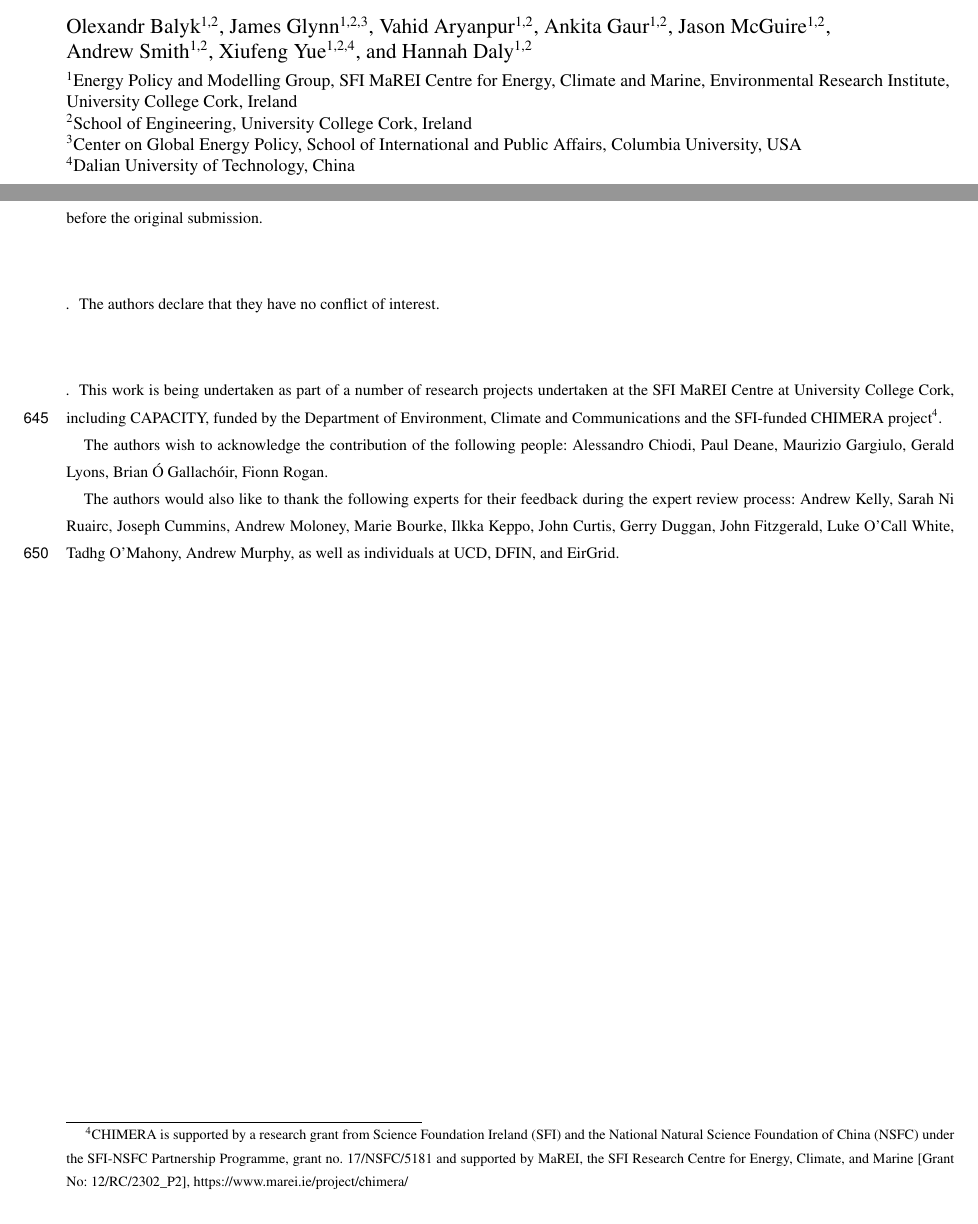
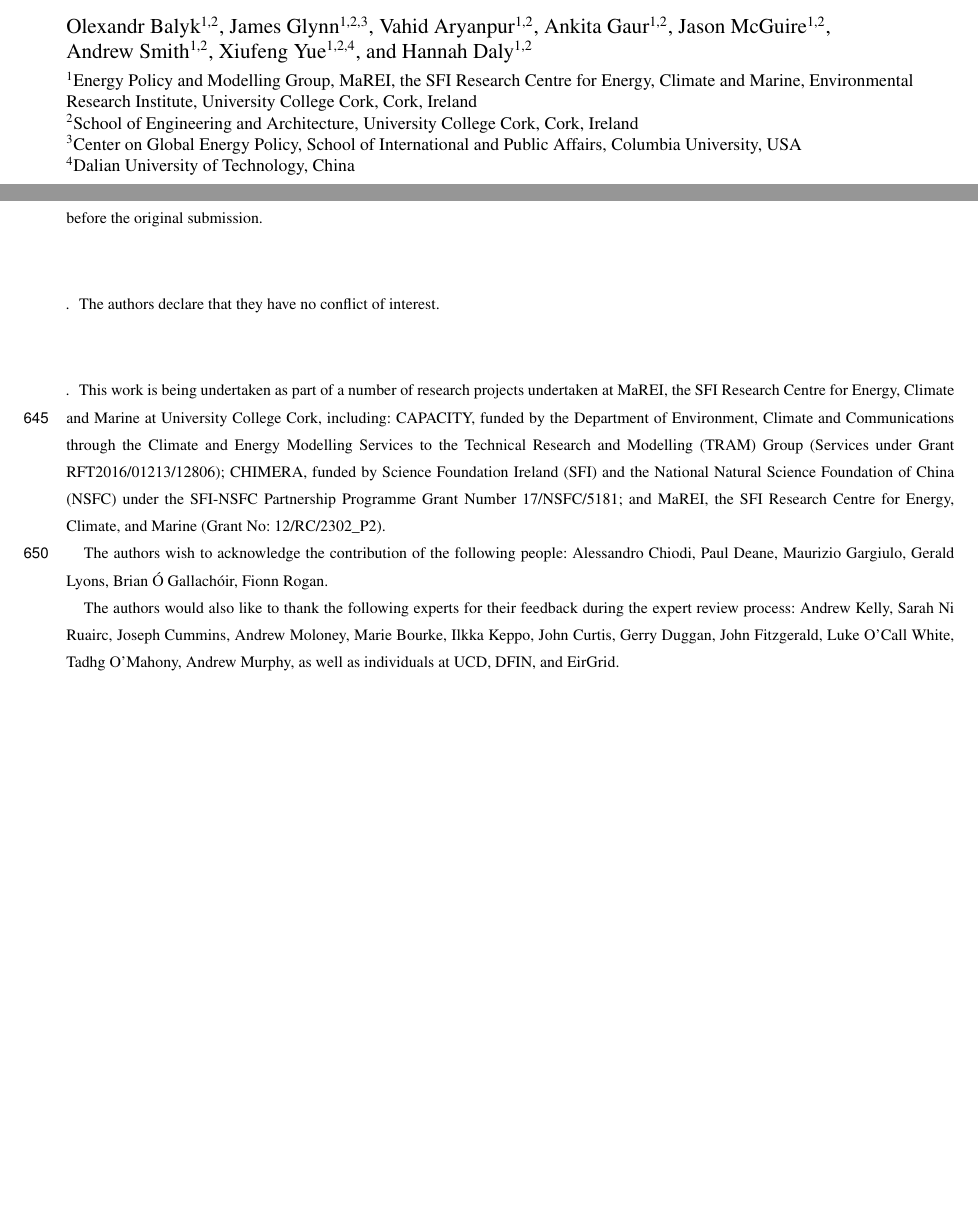
Before and after one commit to MaREI-EPMG/tim-description-paper, a LaTeX document (!manuscript.tex): two parts of pages 1 and 39 of 45, joined at a grey line, cut so that both start at the same text. Compiled offline with pdfLaTeX; a missing font is replaced by an installed copy or a similar font; a LaTeX package or settings file that is missing is left out.

Commit message:
Update author affiliations and acknowledgements

```diff
--- a/!manuscript.tex
+++ b/!manuscript.tex
@@ -97,9 +97,9 @@
 \Author[1,2]{Hannah}{Daly}
 
 
-\affil[1]{Energy Policy and Modelling Group, SFI MaREI Centre for Energy, Climate and Marine, Environmental Research Institute, University College Cork, Ireland}
+\affil[1]{Energy Policy and Modelling Group, MaREI, the SFI Research Centre for Energy, Climate and Marine, Environmental Research Institute, University College Cork, Cork, Ireland}
 
-\affil[2]{School of Engineering, University College Cork, Ireland}
+\affil[2]{School of Engineering and Architecture, University College Cork, Cork, Ireland}
 
 \affil[3]{Center on Global Energy Policy, School of International and Public Affairs, Columbia University, USA}
 
@@ -1183,7 +1183,7 @@ PWR Storage: Pumped Storage HYD Existing Turlough Hill 4 & 0.75 & 0.16 & 150 & &
 %%\disclaimer{TEXT} %% optional section
 
 \begin{acknowledgements}
-This work is being undertaken as part of a number of research projects undertaken at the SFI MaREI Centre at University College Cork, including CAPACITY, funded by the Department of Environment, Climate and Communications and the SFI-funded CHIMERA project\footnote{CHIMERA is supported by a research grant from Science Foundation Ireland (SFI) and the National Natural Science Foundation of China (NSFC) under the SFI-NSFC Partnership Programme, grant no. 17/NSFC/5181 and supported by MaREI, the SFI Research Centre for Energy, Climate, and Marine [Grant No: 12/RC/2302\_P2], https://www.marei.ie/project/chimera/}.
+This work is being undertaken as part of a number of research projects undertaken at MaREI, the SFI Research Centre for Energy, Climate and Marine at University College Cork, including: CAPACITY, funded by the Department of Environment, Climate and Communications through the Climate and Energy Modelling Services to the Technical Research and Modelling (TRAM) Group (Services under Grant RFT2016/01213/12806); CHIMERA, funded by Science Foundation Ireland (SFI) and the National Natural Science Foundation of China (NSFC) under the SFI-NSFC Partnership Programme Grant Number 17/NSFC/5181; and MaREI, the SFI Research Centre for Energy, Climate, and Marine (Grant No: 12/RC/2302\_P2).
 
 The authors wish to acknowledge the contribution of the following people: Alessandro Chiodi, Paul Deane, Maurizio Gargiulo, Gerald Lyons, Brian \'{O} Gallach\'{o}ir, Fionn Rogan.
 
```
